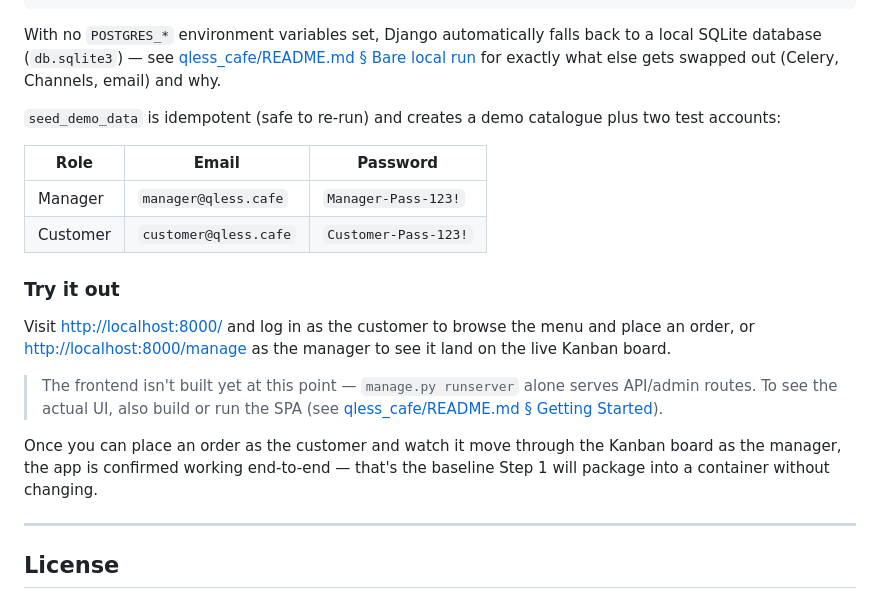
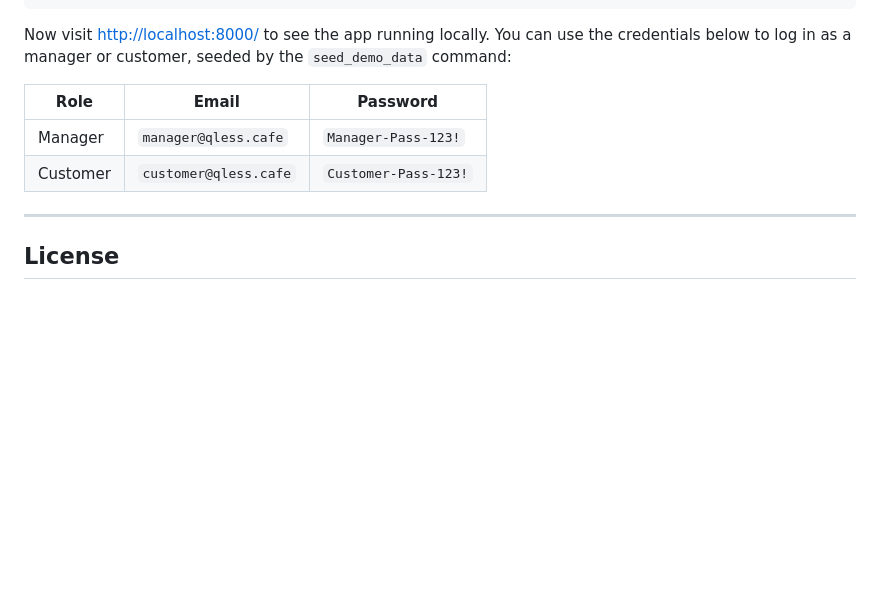
Before and after one commit to BabuDip/kubernetes-as-lego, a Markdown page: README.md, the part around one of its changes. Rendered like a GitHub page; blank space fills up the shorter version.

````diff
--- a/README.md
+++ b/README.md
@@ -87,33 +68,14 @@ uv run python manage.py seed_demo_data
 uv run python manage.py runserver
 ```
 
-With no `POSTGRES_*` environment variables set, Django automatically falls back to
-a local SQLite database (`db.sqlite3`) — see
-[qless_cafe/README.md § Bare local run](qless_cafe/README.md#bare-local-run-no-docker)
-for exactly what else gets swapped out (Celery, Channels, email) and why.
-
-`seed_demo_data` is idempotent (safe to re-run) and creates a demo catalogue plus
-two test accounts:
+Now visit <http://localhost:8000/> to see the app running locally.
+You can use the credentials below to log in as a manager or customer, seeded by the `seed_demo_data` command:
 
 | Role | Email | Password |
 |------|-------|----------|
 | Manager | `manager@qless.cafe` | `Manager-Pass-123!` |
 | Customer | `customer@qless.cafe` | `Customer-Pass-123!` |
 
-### Try it out
-
-Visit <http://localhost:8000/> and log in as the customer to browse the menu and
-place an order, or <http://localhost:8000/manage> as the manager to see it land on
-the live Kanban board.
-
-> The frontend isn't built yet at this point — `manage.py runserver` alone serves
-> API/admin routes. To see the actual UI, also build or run the SPA (see
-> [qless_cafe/README.md § Getting Started](qless_cafe/README.md#getting-started)).
-
-Once you can place an order as the customer and watch it move through the Kanban
-board as the manager, the app is confirmed working end-to-end — that's the baseline
-Step 1 will package into a container without changing.
-
 ---
 
 ## License
````
Also changed, not shown: other parts of README.md (+34 -53 lines).
